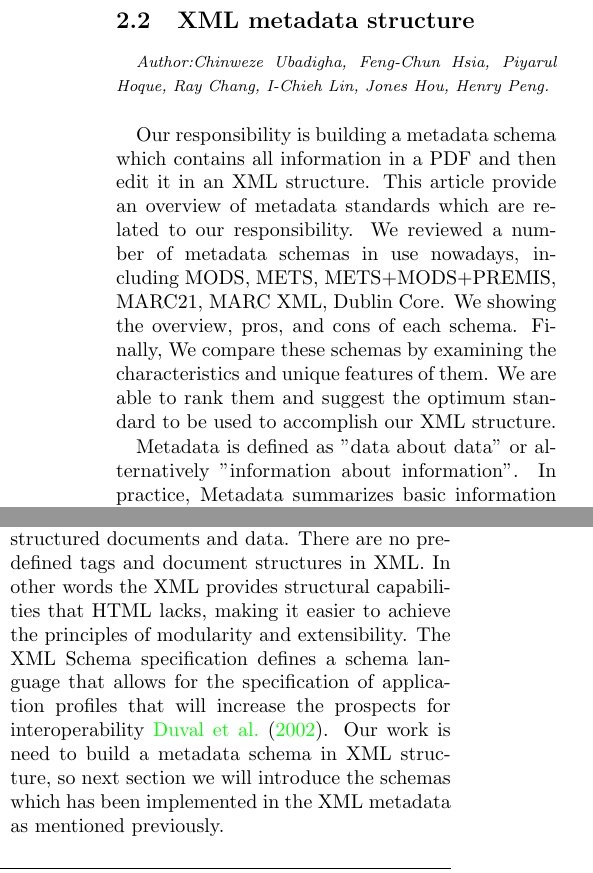
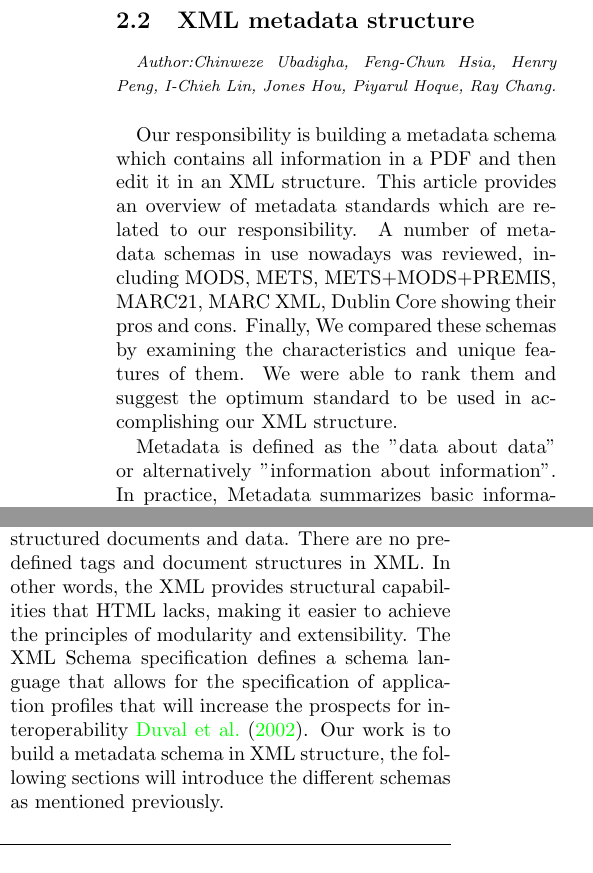
Before and after one commit to josechang/sciinfo, a LaTeX document (Report/Main.tex, which reads Report/Background_EagleUnit.tex): two parts of the columns of page 3 of 15, joined at a grey line, cut so that both start at the same text. Compiled offline with pdfLaTeX.

Commit message:
Editted the "XML Structure" section and also sorted the authors in alphabetical order.

```diff
--- a/Report/Background_EagleUnit.tex
+++ b/Report/Background_EagleUnit.tex
@@ -9,11 +9,11 @@
 %
 %%%%%%%%%%%%%%%%%%%%%%%%%%%%%%%%%%%%%%%%%%%%%%%%%%%%%%%%%%%%%%%%%%%%%%%%%%%%%%%%%%%
 \subsection{XML metadata structure}
-\textit{\footnotesize Author:Chinweze Ubadigha, Feng-Chun Hsia, Piyarul Hoque, Ray Chang, I-Chieh Lin, Jones Hou, Henry Peng.}\label{sec:abs}\\
+\textit{\footnotesize Author:Chinweze Ubadigha, Feng-Chun Hsia, Henry Peng, I-Chieh Lin, Jones Hou, Piyarul Hoque, Ray Chang.}\label{sec:abs}\\
 
-Our responsibility is building a metadata schema which contains all information in a PDF and then edit it in an XML structure. This article provide an overview of metadata standards which are related to our responsibility. We reviewed a number of metadata schemas in use nowadays, including MODS, METS, METS+MODS+PREMIS, MARC21, MARC XML, Dublin Core. We showing the overview, pros, and cons of each schema. Finally, We compare these schemas by examining the characteristics and unique features of them. We are able to rank them and suggest the optimum standard to be used to accomplish our XML structure.
+Our responsibility is building a metadata schema which contains all information in a PDF and then edit it in an XML structure. This article provides an overview of metadata standards which are related to our responsibility. A number of metadata schemas in use nowadays was reviewed, including MODS, METS, METS+MODS+PREMIS, MARC21, MARC XML, Dublin Core showing their pros and cons. Finally, We compared these schemas by examining the characteristics and unique features of them. We were able to rank them and suggest the optimum standard to be used in accomplishing our XML structure.
 
-Metadata is defined as "data about data" or alternatively "information about information". In practice, Metadata summarizes basic information of data for the organization and management of documents. It can be accessed manually or by automatic information processing and coding. \cite{underwood2003xml}.
+Metadata is defined as the "data about data" or alternatively "information about information". In practice, Metadata summarizes basic information of data for the organization and management of documents. It can be accessed manually or by automatic information processing and coding. \cite{underwood2003xml}.
 
 The metadata schemas can be classified in to three types \cite{dempsey1997specification}:
 \begin{itemize}
@@ -22,7 +22,7 @@ The metadata schemas can be classified in to three types \cite{dempsey1997specif
 	\item Rich formats: it includes fuller descriptive formats which may be used for location and discovery, but also have a role in documenting objects or, very often, collections of objects, such as ICPSR, CIMI, EAD, TEI, MARC.
 \end{itemize}
 
-XML (Extensible Markup Language) is the universal format for the encoding and exchange of structured documents and data. There are no predefined tags and document structures in XML. In other words the XML provides structural capabilities that HTML lacks, making it easier to achieve the principles of modularity and extensibility. The XML Schema specification defines a schema language that allows for the specification of application profiles that will increase the prospects for interoperability \cite{duval2002metadata}. Our work is need to build a metadata schema in XML structure, so next section we will introduce the schemas which has been implemented in the XML metadata as mentioned previously.
+XML (Extensible Markup Language) is the universal format for the encoding and exchange of structured documents and data. There are no predefined tags and document structures in XML. In other words, the XML provides structural capabilities that HTML lacks, making it easier to achieve the principles of modularity and extensibility. The XML Schema specification defines a schema language that allows for the specification of application profiles that will increase the prospects for interoperability \cite{duval2002metadata}. Our work is to build a metadata schema in XML structure, the following sections will introduce the different schemas as mentioned previously.
 
 %%%%%%%%%%%%%%%%%%%%%%%%%%%%%%%%%%%%%%%%%%%%%%%%%%%%%%%%%%%%%%%%%%%%%%%%%%%%%%%%%%%
 % 1. Different standards of metadata
```
